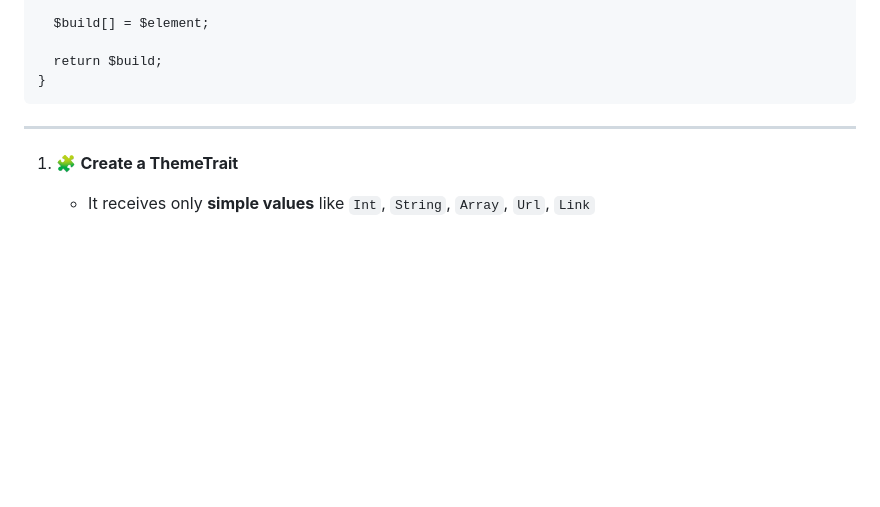
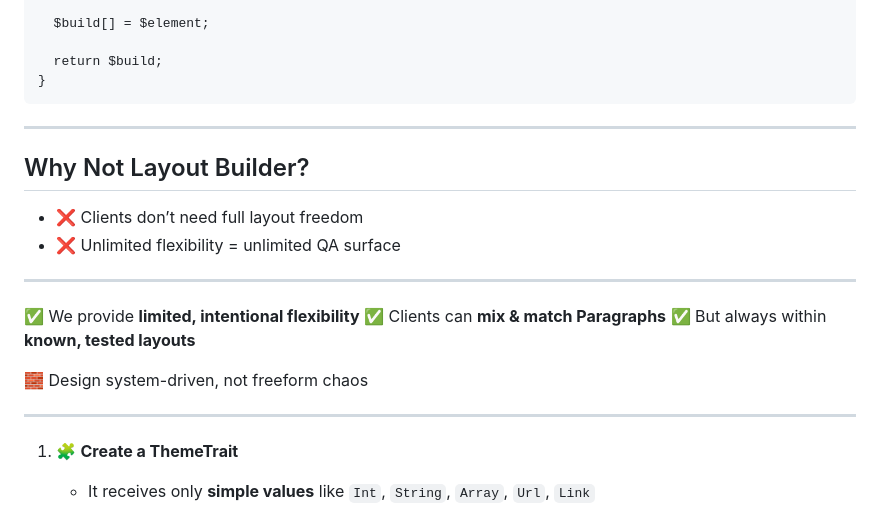
Before and after one commit to Gizra-Presentations/DrupalCon-Atlanta-2025, a Markdown page: slides.md, the part around the change. Rendered like a GitHub page; blank space fills up the shorter version.

Commit message:
More slides

```diff
--- a/slides.md
+++ b/slides.md
@@ -419,6 +419,21 @@ public function buildFull(array $build, NodeInterface $entity) {
 
 ---
 
+## Why Not Layout Builder?
+
+- ❌ Clients don’t need full layout freedom
+- ❌ Unlimited flexibility = unlimited QA surface
+
+---
+
+✅ We provide **limited, intentional flexibility**
+✅ Clients can **mix & match Paragraphs**
+✅ But always within **known, tested layouts**
+
+🧱 Design system-driven, not freeform chaos
+
+---
+
 1. 🧩 **Create a ThemeTrait**
    - It receives only **simple values** like `Int`, `String`, `Array`, `Url`, `Link`
    - ❌ Not `EntityInterface` objects
```
